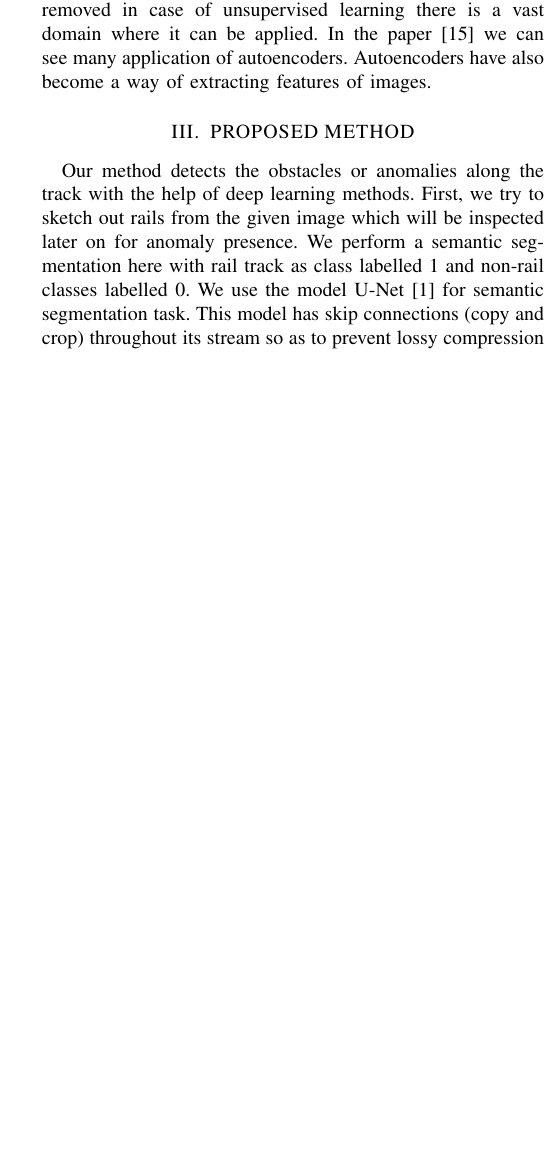
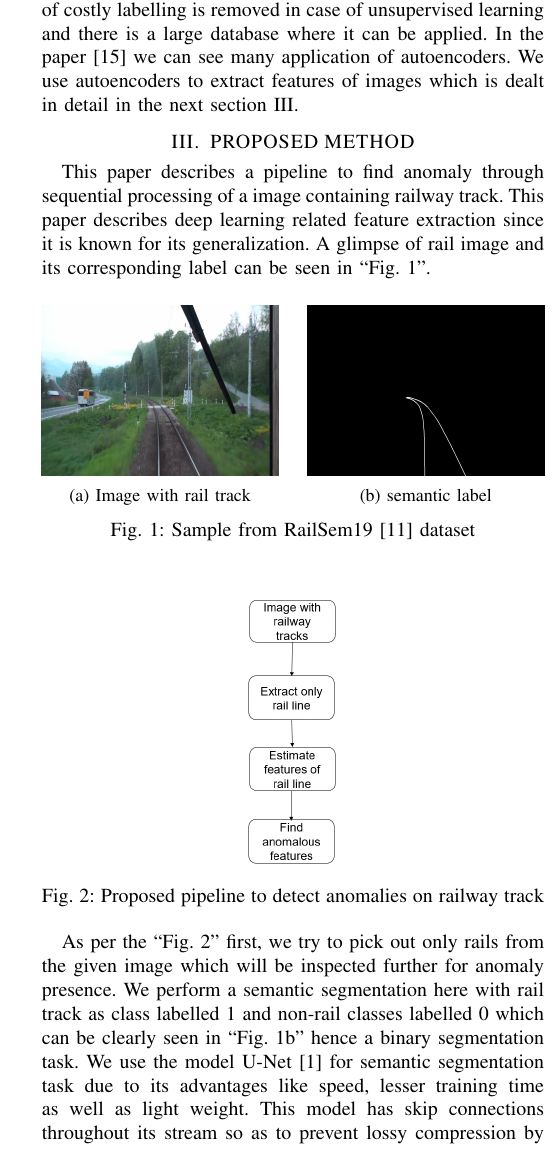
Before and after one commit to jeethesh-pai/Anomaly-detection-on-railway-Latex-paper, a LaTeX paper (conference_101719.tex): part of one column of page 2 of 5 before the commit and part of one column of page 2 of 6 after it, cut so that both start at the same text, the shorter picture padded with empty space. Compiled offline with pdfLaTeX; a missing font is replaced by an installed copy or a similar font; a LaTeX package or settings file that is missing is left out.

Commit message:
Pipeline added

```diff
--- a/conference_101719.tex
+++ b/conference_101719.tex
@@ -51,9 +51,31 @@ Early works of semantic segmentation dates back to SegNet \cite{badrinarayanan20
 
 
-Anomaly detection deals with cases such as finding abnormalities, deviation from the standard behaviour. Since such cases are rarely occurring it is difficult to annotate or document such events and also requires lot of time to gather enough resources to train a network to recognize such an event. Feature extraction from image is a topic which is constantly evolving. Some of the conventional methods used in image feature extraction are given in \cite{6783417}. However due to changing environment like lighting, noise etc. it is difficult to devise a robust plan which can reliably extract features irrespective of environment. However in this paper interesting applicaton using Gabor filter \cite{6482091} shows that these are reliable to some extent. Also based on the fact that the early convolutional filters of a convolutional neural networks imitate that of gabor filters we analyse some of the deep learning related feature extraction procedures. One of the deep learning methods related to unsupervised learning especially in 2D images dates back to the time of autoencoders. Earliest introduction of auto encoders was seen in \cite{Rumelhart:1986} which describes autoencoder as a neural network to reconstruct the input given to it. Autoencoders further paved a new way of unsupervised machine learning. Since the constraint of costly labelling is removed in case of unsupervised learning there is a vast domain where it can be applied. In the paper \cite{bank2021autoencoders} we can see many application of autoencoders. Autoencoders have also become a way of extracting features of images.
+Anomaly detection deals with cases such as finding abnormalities, deviation from the standard behaviour. Since such cases are rarely occurring it is difficult to annotate or document such events and also requires lot of time to gather enough resources to train a network to recognize such an event. Feature extraction from image is a topic which is constantly evolving. Some of the conventional methods used in image feature extraction are given in \cite{6783417} which mainly comprise of gray level co-occurrence matrix, gabor filters, Haar wavelets etc. However due to changing environment like lighting, noise etc. it is difficult to devise a robust plan which can reliably extract features irrespective of the environment. However in the paper \cite{6482091}, an interesting application using Gabor filter  shows that conventional methods are reliable to some extent. Also based on the fact that the first stages of convolutional filters of a convolutional neural networks (CNN) imitate Gabor filters, we analyse some of the deep learning related feature extraction procedures which are versatile in variable lighting conditions and noise. Since we have a lack of dataset we should probably rely on unsupervised learning algorithms. One of the deep learning methods related to unsupervised learning especially in 2D images dates back to the time of autoencoders. Earliest introduction of auto encoders was seen in \cite{Rumelhart:1986} which describes autoencoder as a neural network to reconstruct the input given to it. Autoencoders further paved a new way of unsupervised machine learning since the constraint of costly labelling is removed in case of unsupervised learning and there is a large database where it can be applied. In the paper \cite{bank2021autoencoders} we can see many application of autoencoders. We use autoencoders to extract features of images which is dealt in detail in the next section \ref{proposed_method}.
 
 \section{PROPOSED METHOD}\label{proposed_method}
-Our method detects the obstacles or anomalies along the track with the help of deep learning methods. First, we try to sketch out rails from the given image which will be inspected later on for anomaly presence. We perform a semantic segmentation here with rail track as class labelled 1 and non-rail classes labelled 0. We use the model U-Net \cite{ronneberger2015unet} for semantic segmentation task. This model has skip connections (copy and crop) throughout its stream so as to prevent lossy compression by the pooling layer. During each pooling, a copy of feature map is stored for later concatenation that can help avoid better edge approximations. The concatenation of old feature maps preserves spatial feature when compared to pooled layers and pooled layers extracts features which are essential for semantic segmentation task. The ``Fig.~\ref{U-Net}'' shows the architecture of our semantic segmentation model.
+This paper describes a pipeline to find anomaly through sequential processing of a image containing railway track. This paper describes deep learning related feature extraction since it is known for its generalization. A glimpse of rail image and its corresponding label can be seen in  ``Fig. \ref{Railsem_sample}''.
+\begin{figure}[htbp]
+\begin{subfigure}[b]{0.23\textwidth}
+ \centerline{\includegraphics[width=\textwidth, height=3cm]{rs00004.jpg}}
+ \caption{Image with rail track}
+\end{subfigure}
+\hfill
+\begin{subfigure}[b]{0.23\textwidth}
+ \centerline{\includegraphics[width=\textwidth, height=3cm]{maskrs00004.png}}
+ \caption{semantic label}
+ \label{label}
+\end{subfigure}
+\caption{Sample from RailSem19 \cite{9025646} dataset}
+\label{Railsem_sample}
+\end{figure}
+
+\begin{figure}[htbp]
+\centerline{\includegraphics[height=5cm]{Flow_chart.PNG}}
+\caption{Proposed pipeline to detect anomalies on railway track}
+\label{pipeline}
+\end{figure}
+
+As per the ``Fig. \ref{pipeline}'' first, we try to pick out only rails from the given image which will be inspected further for anomaly presence. We perform a semantic segmentation here with rail track as class labelled 1 and non-rail classes labelled 0 which can be clearly seen in ``Fig. \ref{label}'' hence a binary segmentation task. We use the model U-Net \cite{ronneberger2015unet} for semantic segmentation task due to its advantages like speed, lesser training time as well as light weight. This model has skip connections throughout its stream so as to prevent lossy compression by the pooling layer. During each pooling, a copy of feature map is stored for later concatenation that can help in better edge approximations. The concatenation of old feature maps preserves spatial feature when compared to pooled layers and pooled layers extracts features which are key for semantic segmentation task. The ``Fig.~\ref{U-Net}'' shows the architecture of our semantic segmentation model.
 \begin{figure}[htbp]
 \centerline{\includegraphics[height=6.5cm]{U-Net_model.png}}
 \caption{U-Net architecture Overview}
```
Also changed, not shown: Flow_chart.PNG (added), conference_101719.tex (4 more changed lines).
